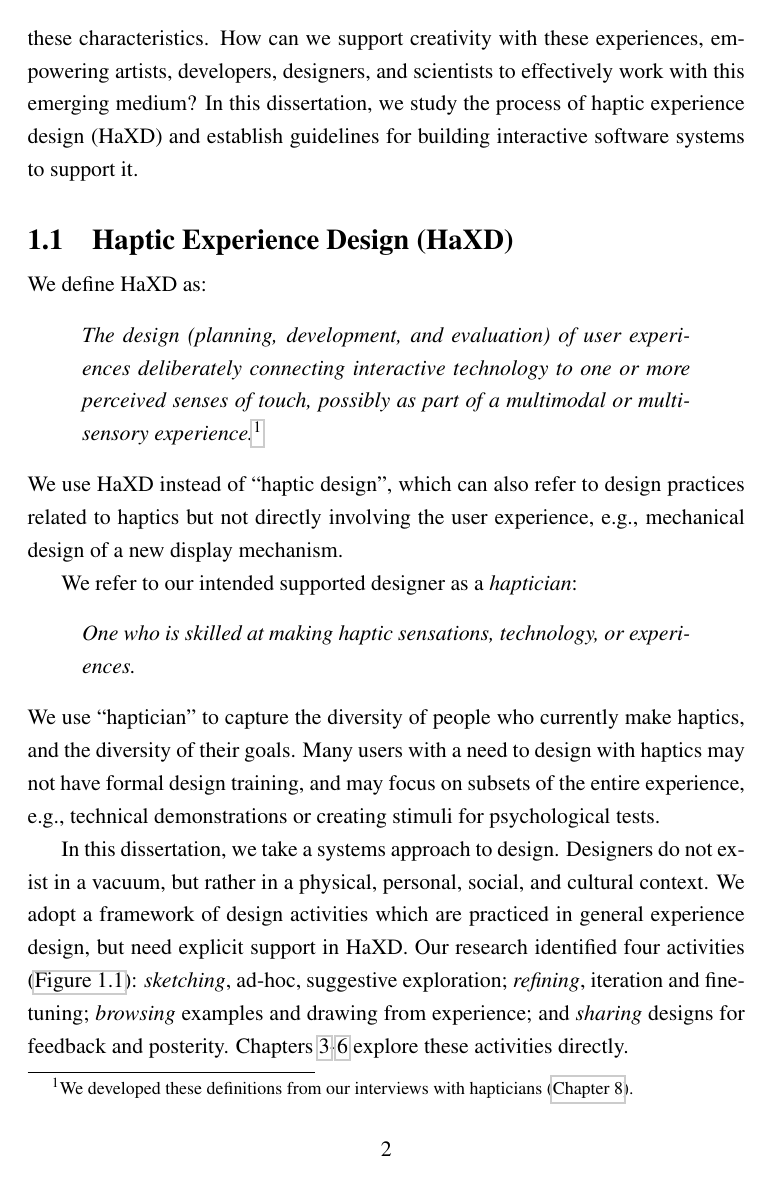
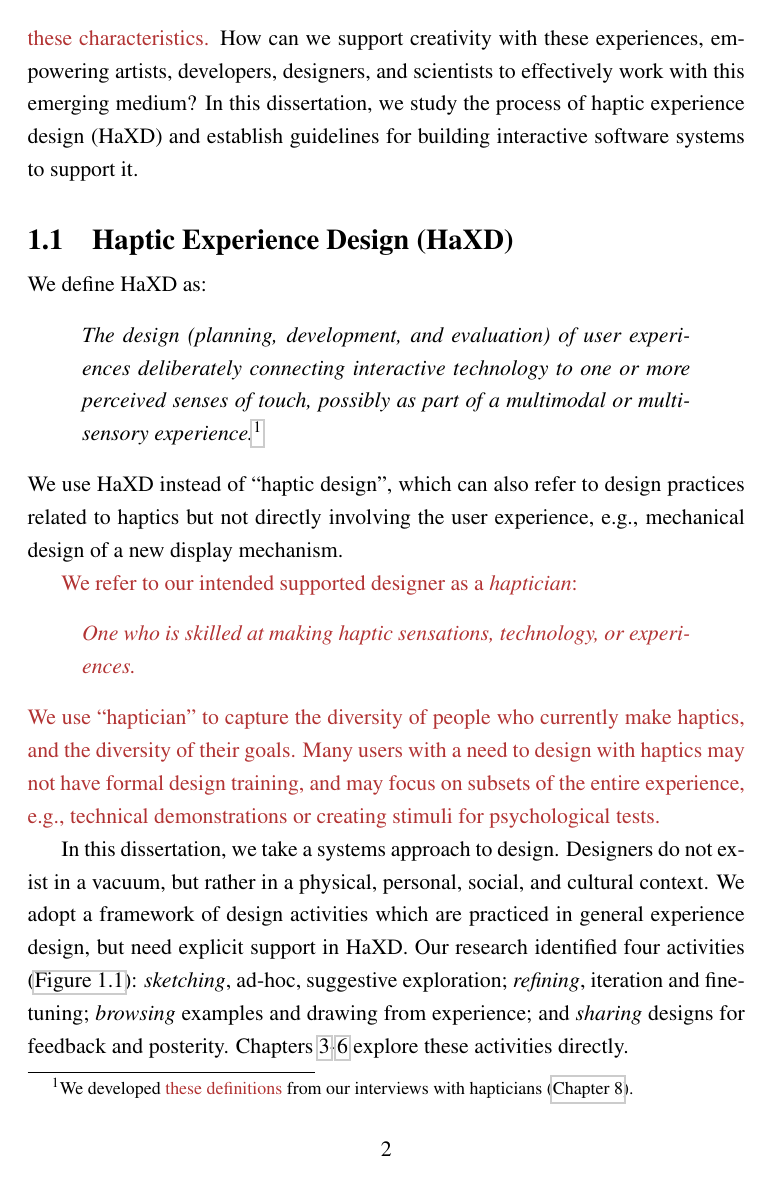
Before and after one commit to oschneid/PhD-Dissertation, a LaTeX thesis (dissertation.tex): page 28 of 296. Compiled offline with pdfLaTeX.

Commit message:
Tracked changes for final revisions

```diff
--- a/dissertation.tex
+++ b/dissertation.tex
@@ -340,16 +340,16 @@
 
 
 % \newcommand{\osC}[1]{}
-%\newcommand{\revRG}[1]{\textcolor{DarkRed}{#1}}
-%\newcommand{\revFinal}[1]{\textcolor{DarkRed}{#1}}
-\newcommand{\revRG}[1]{#1}
-\newcommand{\revFinal}[1]{#1}
-%\newcommand{\revFinalKM}[1]{\textcolor{DarkRed}{#1}}
-%\newcommand{\revFinalAgain}[1]{\textcolor{DarkOrange}{#1}}
-%\newcommand{\revOne}[1]{\textcolor{DarkOrange}{#1}} %for the journal article changes in ch 8
-\newcommand{\revFinalKM}[1]{#1}
-\newcommand{\revFinalAgain}[1]{#1}
-\newcommand{\revOne}[1]{#1} %for the journal article changes in ch 8
+\newcommand{\revRG}[1]{\textcolor{DarkRed}{#1}}
+\newcommand{\revFinal}[1]{\textcolor{DarkRed}{#1}}
+%\newcommand{\revRG}[1]{#1}
+%\newcommand{\revFinal}[1]{#1}
+\newcommand{\revFinalKM}[1]{\textcolor{DarkRed}{#1}}
+\newcommand{\revFinalAgain}[1]{\textcolor{DarkRed}{#1}}
+\newcommand{\revOne}[1]{\textcolor{DarkRed}{#1}} %for the journal article changes in ch 8
+%\newcommand{\revFinalKM}[1]{#1}
+%\newcommand{\revFinalAgain}[1]{#1}
+%\newcommand{\revOne}[1]{#1} %for the journal article changes in ch 8
 
 
 
```
